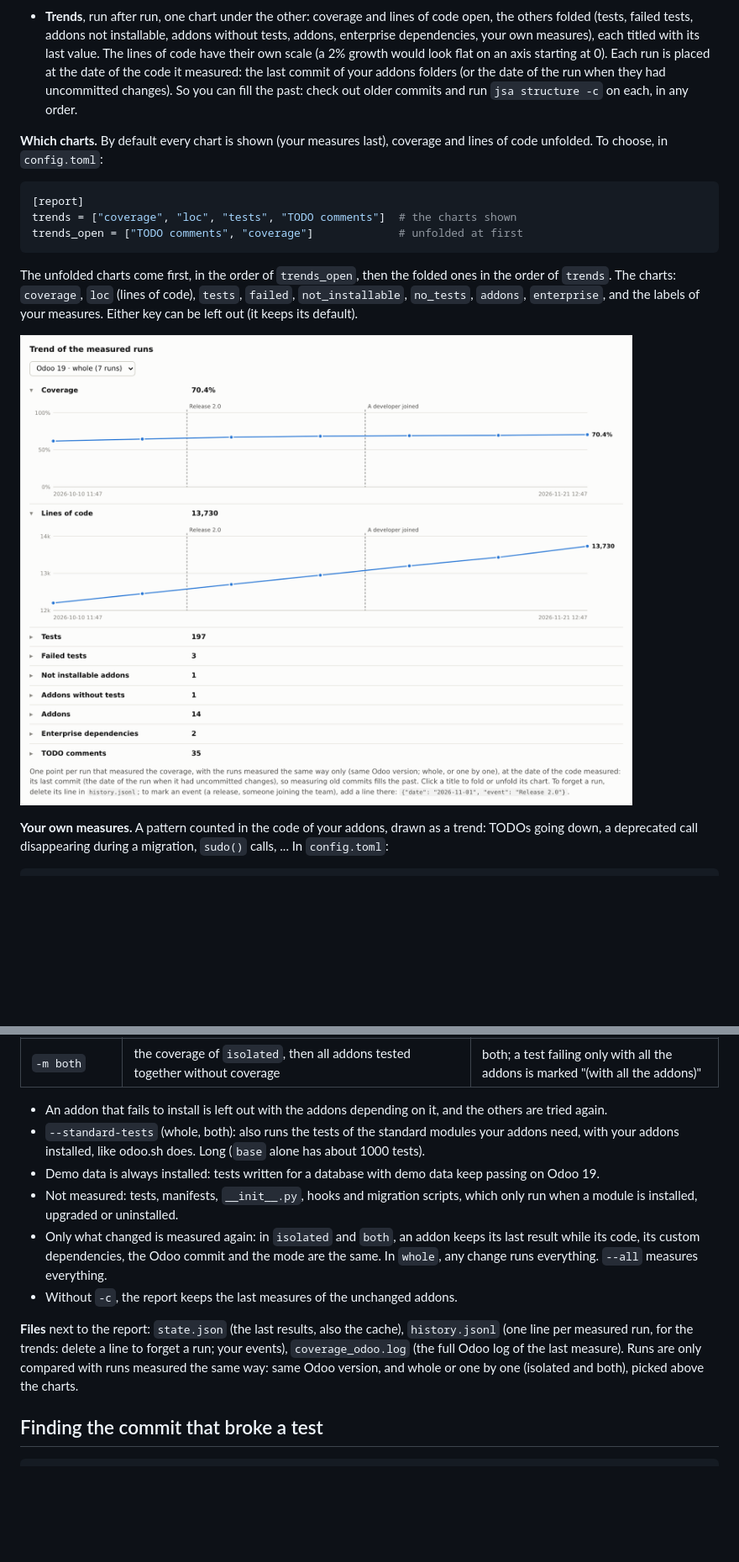
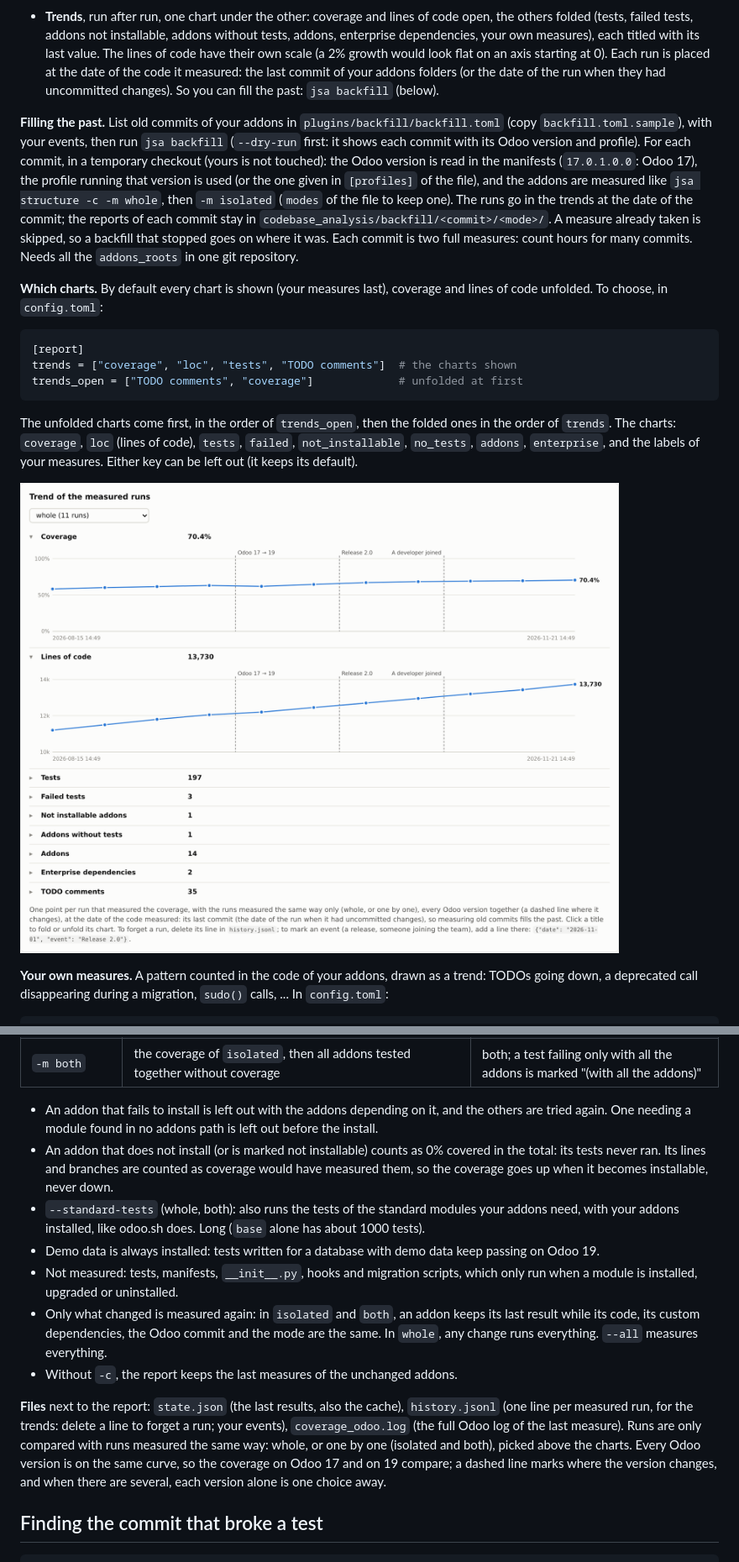
Before and after one commit to Minijump/jsa_dev_toolbox, a Markdown page: docs/guide.md, 2 parts joined by grey strips. Shown at 84% size. GitHub-like rendering; pictures changed too: docs/images/report_trend.png; blank space fills up the shorter version.

```diff
--- a/docs/guide.md
+++ b/docs/guide.md
@@ -163,8 +163,17 @@ then the other applications and modules. Useful before moving a database to the
   failed tests, addons not installable, addons without tests, addons, enterprise dependencies, your own measures),
   each titled with its last value. The lines of code have their own scale (a 2% growth would look flat on an axis
   starting at 0). Each run is placed at the date of the code it measured: the last commit of your addons folders
-  (or the date of the run when they had uncommitted changes). So you can fill the past: check out older commits and
-  run `jsa structure -c` on each, in any order.
+  (or the date of the run when they had uncommitted changes). So you can fill the past: `jsa backfill` (below).
+
+**Filling the past.** List old commits of your addons in `plugins/backfill/backfill.toml` (copy
+`backfill.toml.sample`), with your events, then run `jsa backfill` (`--dry-run` first: it shows each commit with its
+Odoo version and profile). For each commit, in a temporary checkout (yours is not touched): the Odoo version is read
+in the manifests (`17.0.1.0.0`: Odoo 17), the profile running that version is used (or the one given in `[profiles]`
+of the file), and the addons are measured like `jsa structure -c -m whole`, then `-m isolated` (`modes` of the file
+to keep one). The runs go in the trends at the date of the commit; the reports of each commit stay in
+`codebase_analysis/backfill/<commit>/<mode>/`. A measure already taken is skipped, so a backfill that stopped goes on
+where it was. Each commit is two full measures: count hours for many commits. Needs all the `addons_roots` in one
+git repository.
 
 **Which charts.** By default every chart is shown (your measures last), coverage and lines of code unfolded. To
 choose, in `config.toml`:
@@ -203,7 +212,11 @@ afterwards), runs their tests under `coverage`, and puts the results in the repo
 | `-m isolated` | each addon on a database holding only its dependencies (built from snapshots of the dependencies already installed) | undeclared dependencies |
 | `-m both` | the coverage of `isolated`, then all addons tested together without coverage | both; a test failing only with all the addons is marked "(with all the addons)" |
 
-- An addon that fails to install is left out with the addons depending on it, and the others are tried again.
+- An addon that fails to install is left out with the addons depending on it, and the others are tried again. One
+  needing a module found in no addons path is left out before the install.
+- An addon that does not install (or is marked not installable) counts as 0% covered in the total: its tests never
+  ran. Its lines and branches are counted as coverage would have measured them, so the coverage goes up when it
+  becomes installable, never down.
 - `--standard-tests` (whole, both): also runs the tests of the standard modules your addons need, with your addons
   installed, like odoo.sh does. Long (`base` alone has about 1000 tests).
 - Demo data is always installed: tests written for a database with demo data keep passing on Odoo 19.
@@ -217,8 +230,9 @@ afterwards), runs their tests under `coverage`, and puts the results in the repo
 **Files** next to the report: `state.json` (the last results, also the cache), `history.jsonl` (one line per measured
 run, for the trends: delete a line to forget a run; your events), `coverage_odoo.log` (the full Odoo log of the last
 measure).
-Runs are only compared with runs measured the same way: same Odoo version, and whole or one by one (isolated and
-both), picked above the charts.
+Runs are only compared with runs measured the same way: whole, or one by one (isolated and both), picked above the
+charts. Every Odoo version is on the same curve, so the coverage on Odoo 17 and on 19 compare; a dashed line marks
+where the version changes, and when there are several, each version alone is one choice away.
 
 ## Finding the commit that broke a test
 
```
Also changed, not shown: other parts of docs/guide.md (+6 -3 lines), README.md (+3 -0 lines), 11 other files.
